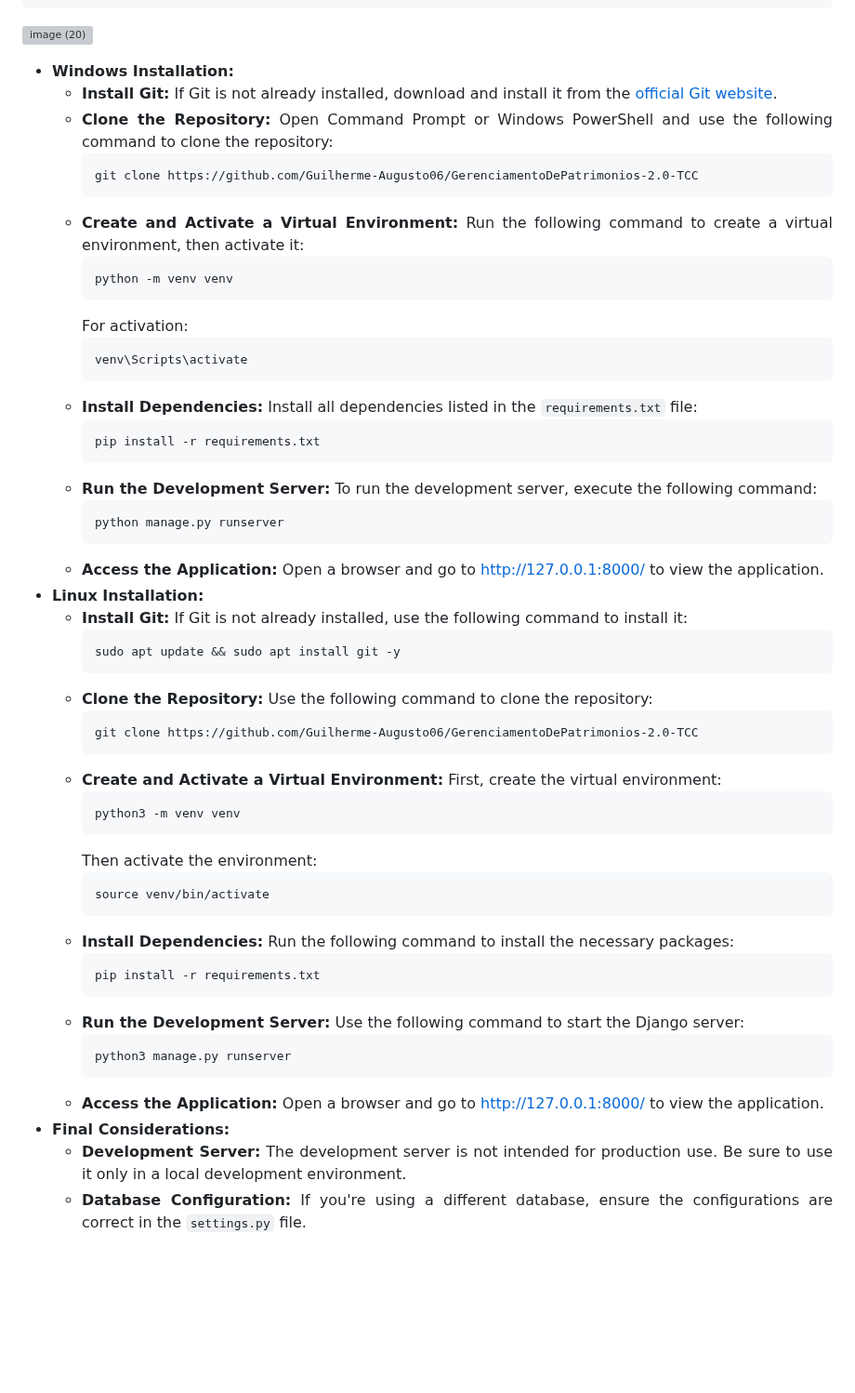
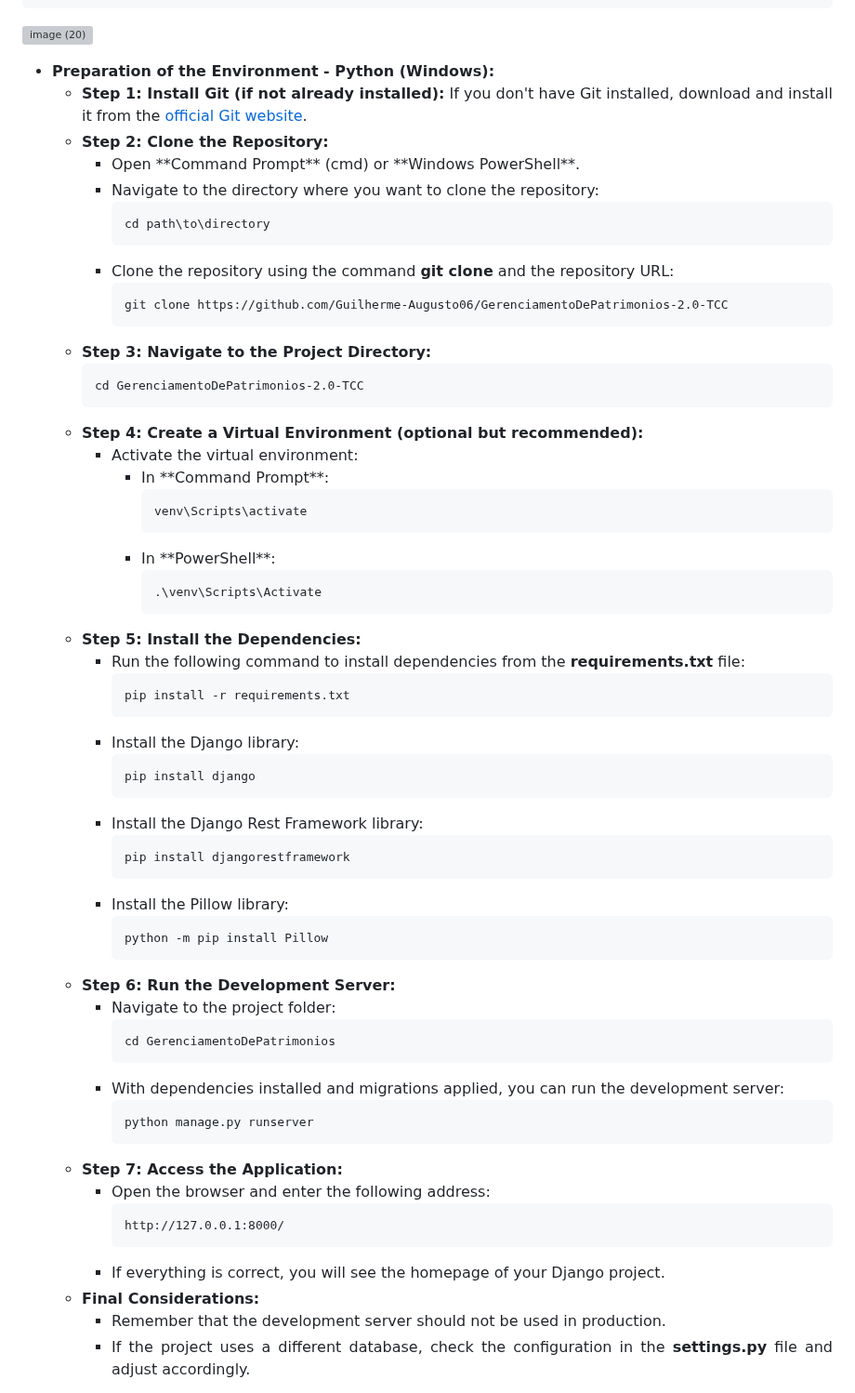
Before and after one commit to Guilherme-Augusto06/GerenciamentoDePatrimonios-2.0-TCC, a Markdown page: README.md, the part around one of its changes. Shown at 93% size. GitHub-like rendering; blank space fills up the shorter version; grey boxes are pictures that could not be loaded.

```diff
--- a/README.md
+++ b/README.md
@@ -480,54 +480,66 @@ GerenciamentoDePatrimonios-2.0-TCC/
 </div>
 
 
-
 <ul>
-    <li align="justify"><b>Windows Installation:</b>
+    <li align="justify"><b>Preparation of the Environment - Python (Windows):</b>
         <ul>
-            <li align="justify"><b>Install Git:</b> If Git is not already installed, download and install it from the <a href="https://git-scm.com/">official Git website</a>.</li>
-            <li align="justify"><b>Clone the Repository:</b> Open Command Prompt or Windows PowerShell and use the following command to clone the repository:
-                <pre>git clone https://github.com/Guilherme-Augusto06/GerenciamentoDePatrimonios-2.0-TCC</pre>
+            <li align="justify"><b>Step 1: Install Git (if not already installed):</b> If you don't have Git installed, download and install it from the <a href="https://git-scm.com/">official Git website</a>.</li>
+            <li align="justify"><b>Step 2: Clone the Repository:</b>
+                <ul>
+                    <li align="justify">Open **Command Prompt** (cmd) or **Windows PowerShell**.</li>
+                    <li align="justify">Navigate to the directory where you want to clone the repository:</li>
+                    <pre>cd path\to\directory</pre>
+                    <li align="justify">Clone the repository using the command <b>git clone</b> and the repository URL:</li>
+                    <pre>git clone https://github.com/Guilherme-Augusto06/GerenciamentoDePatrimonios-2.0-TCC</pre>
+                </ul>
             </li>
-            <li align="justify"><b>Create and Activate a Virtual Environment:</b> Run the following command to create a virtual environment, then activate it:
-                <pre>python -m venv venv</pre>
-                For activation:
-                <pre>venv\Scripts\activate</pre>
+            <li align="justify"><b>Step 3: Navigate to the Project Directory:</b>
+                <pre>cd GerenciamentoDePatrimonios-2.0-TCC</pre>
             </li>
-            <li align="justify"><b>Install Dependencies:</b> Install all dependencies listed in the <code>requirements.txt</code> file:
-                <pre>pip install -r requirements.txt</pre>
+            <li align="justify"><b>Step 4: Create a Virtual Environment (optional but recommended):</b>
+                <ul>
+                    <li align="justify">Activate the virtual environment:</li>
+                    <ul>
+                        <li align="justify">In **Command Prompt**:</li>
+                        <pre>venv\Scripts\activate</pre>
+                        <li align="justify">In **PowerShell**:</li>
+                        <pre>.\venv\Scripts\Activate</pre>
+                    </ul>
+                </ul>
             </li>
-            <li align="justify"><b>Run the Development Server:</b> To run the development server, execute the following command:
-                <pre>python manage.py runserver</pre>
+            <li align="justify"><b>Step 5: Install the Dependencies:</b>
+                <ul>
+                    <li align="justify">Run the following command to install dependencies from the <b>requirements.txt</b> file:</li>
+                    <pre>pip install -r requirements.txt</pre>
+                    <li align="justify">Install the Django library:</li>
+                    <pre>pip install django</pre>
+                    <li align="justify">Install the Django Rest Framework library:</li>
+                    <pre>pip install djangorestframework</pre>
+                    <li align="justify">Install the Pillow library:</li>
+                    <pre>python -m pip install Pillow</pre>
+                </ul>
             </li>
-            <li align="justify"><b>Access the Application:</b> Open a browser and go to <a href="http://127.0.0.1:8000/">http://127.0.0.1:8000/</a> to view the application.</li>
-        </ul>
-    </li>
-    <li align="justify"><b>Linux Installation:</b>
-        <ul>
-            <li align="justify"><b>Install Git:</b> If Git is not already installed, use the following command to install it:
-                <pre>sudo apt update && sudo apt install git -y</pre>
+            <li align="justify"><b>Step 6: Run the Development Server:</b>
+                <ul>
+                    <li align="justify">Navigate to the project folder:</li>
+                    <pre>cd GerenciamentoDePatrimonios</pre>
+                    <li align="justify">With dependencies installed and migrations applied, you can run the development server:</li>
+                    <pre>python manage.py runserver</pre>
+                </ul>
             </li>
-            <li align="justify"><b>Clone the Repository:</b> Use the following command to clone the repository:
-                <pre>git clone https://github.com/Guilherme-Augusto06/GerenciamentoDePatrimonios-2.0-TCC</pre>
+            <li align="justify"><b>Step 7: Access the Application:</b>
+                <ul>
+                    <li align="justify">Open the browser and enter the following address:</li>
+                    <pre>http://127.0.0.1:8000/</pre>
+                    <li align="justify">If everything is correct, you will see the homepage of your Django project.</li>
+                </ul>
             </li>
-            <li align="justify"><b>Create and Activate a Virtual Environment:</b> First, create the virtual environment:
-                <pre>python3 -m venv venv</pre>
-                Then activate the environment:
-                <pre>source venv/bin/activate</pre>
+            <li align="justify"><b>Final Considerations:</b>
+                <ul>
+                    <li align="justify">Remember that the development server should not be used in production.</li>
+                    <li align="justify">If the project uses a different database, check the configuration in the <b>settings.py</b> file and adjust accordingly.</li>
+                </ul>
             </li>
-            <li align="justify"><b>Install Dependencies:</b> Run the following command to install the necessary packages:
-                <pre>pip install -r requirements.txt</pre>
-            </li>
-            <li align="justify"><b>Run the Development Server:</b> Use the following command to start the Django server:
-                <pre>python3 manage.py runserver</pre>
-            </li>
-            <li align="justify"><b>Access the Application:</b> Open a browser and go to <a href="http://127.0.0.1:8000/">http://127.0.0.1:8000/</a> to view the application.</li>
-        </ul>
-    </li>
-    <li align="justify"><b>Final Considerations:</b>
-        <ul>
-            <li align="justify"><b>Development Server:</b> The development server is not intended for production use. Be sure to use it only in a local development environment.</li>
-            <li align="justify"><b>Database Configuration:</b> If you're using a different database, ensure the configurations are correct in the <code>settings.py</code> file.</li>
         </ul>
     </li>
 </ul>
```
Also changed, not shown: other parts of README.md (+65 -0 lines).
